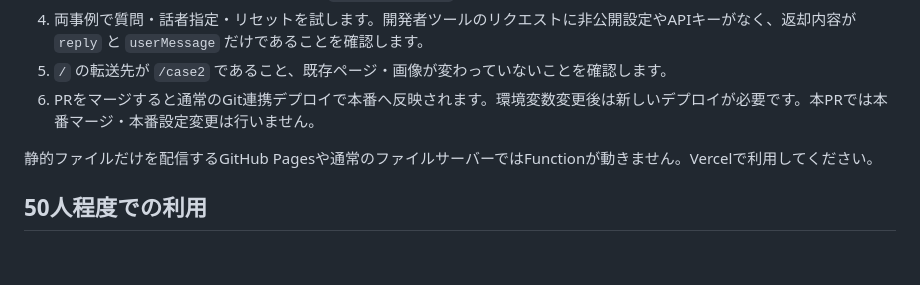
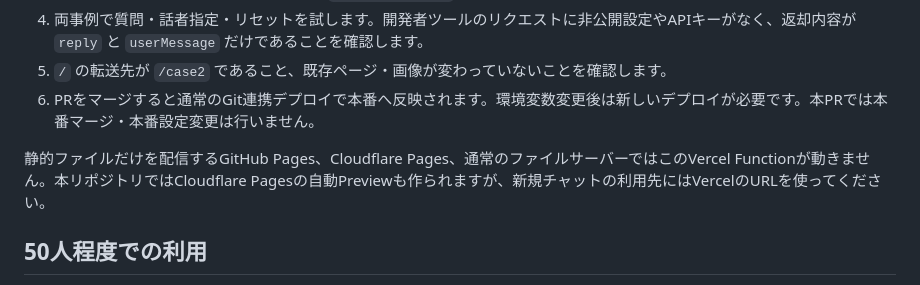
Before and after one commit to takemasa-dc/simulation1, a Markdown page: COMMUNITY_SETUP.md, the part around the change. GitHub-like rendering; blank space fills up the shorter version.

Commit message:
Clarify Vercel hosting for automatically generated previews

```diff
--- a/COMMUNITY_SETUP.md
+++ b/COMMUNITY_SETUP.md
@@ -33,7 +33,7 @@ Vercelの対象プロジェクト → Settings → Environment Variables に、
 5. `/` の転送先が `/case2` であること、既存ページ・画像が変わっていないことを確認します。
 6. PRをマージすると通常のGit連携デプロイで本番へ反映されます。環境変数変更後は新しいデプロイが必要です。本PRでは本番マージ・本番設定変更は行いません。
 
-静的ファイルだけを配信するGitHub Pagesや通常のファイルサーバーではFunctionが動きません。Vercelで利用してください。
+静的ファイルだけを配信するGitHub Pages、Cloudflare Pages、通常のファイルサーバーではこのVercel Functionが動きません。本リポジトリではCloudflare Pagesの自動Previewも作られますが、新規チャットの利用先にはVercelのURLを使ってください。
 
 ## 50人程度での利用
 
```
